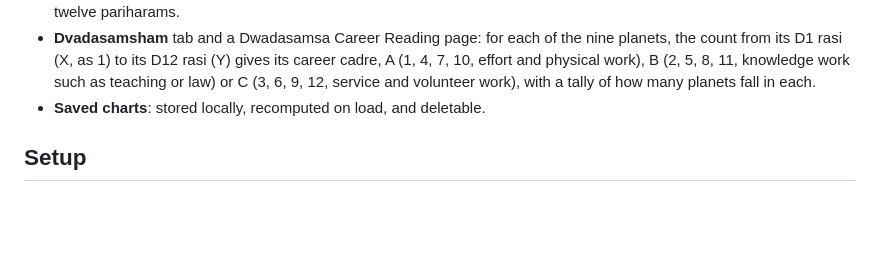
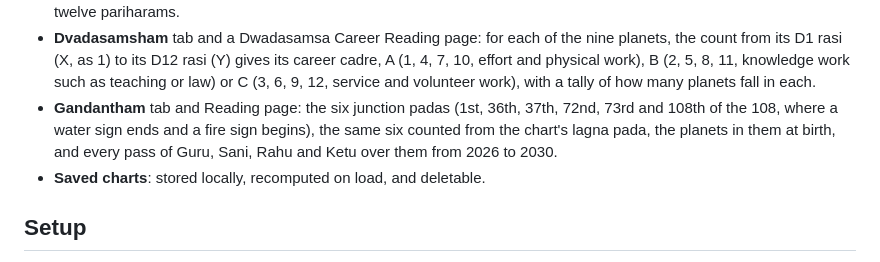
Before and after one commit to krithikaswaminathan/jathakam, a Markdown page: README.md, the part around the change. GitHub-like rendering; blank space fills up the shorter version.

Commit message:
Update README for Gandantham
Co-Authored-By: Claude Opus 5.5 <noreply@anthropic.com>

```diff
--- a/README.md
+++ b/README.md
@@ -66,6 +66,10 @@ A personal Vedic astrology birth chart (jathakam) calculator, with an English/Ta
   count from its D1 rasi (X, as 1) to its D12 rasi (Y) gives its career cadre, A (1, 4, 7, 10,
   effort and physical work), B (2, 5, 8, 11, knowledge work such as teaching or law) or C (3, 6,
   9, 12, service and volunteer work), with a tally of how many planets fall in each.
+- **Gandantham** tab and Reading page: the six junction padas (1st, 36th, 37th, 72nd, 73rd and
+  108th of the 108, where a water sign ends and a fire sign begins), the same six counted from the
+  chart's lagna pada, the planets in them at birth, and every pass of Guru, Sani, Rahu and Ketu
+  over them from 2026 to 2030.
 - **Saved charts**: stored locally, recomputed on load, and deletable.
 
 ## Setup
```
